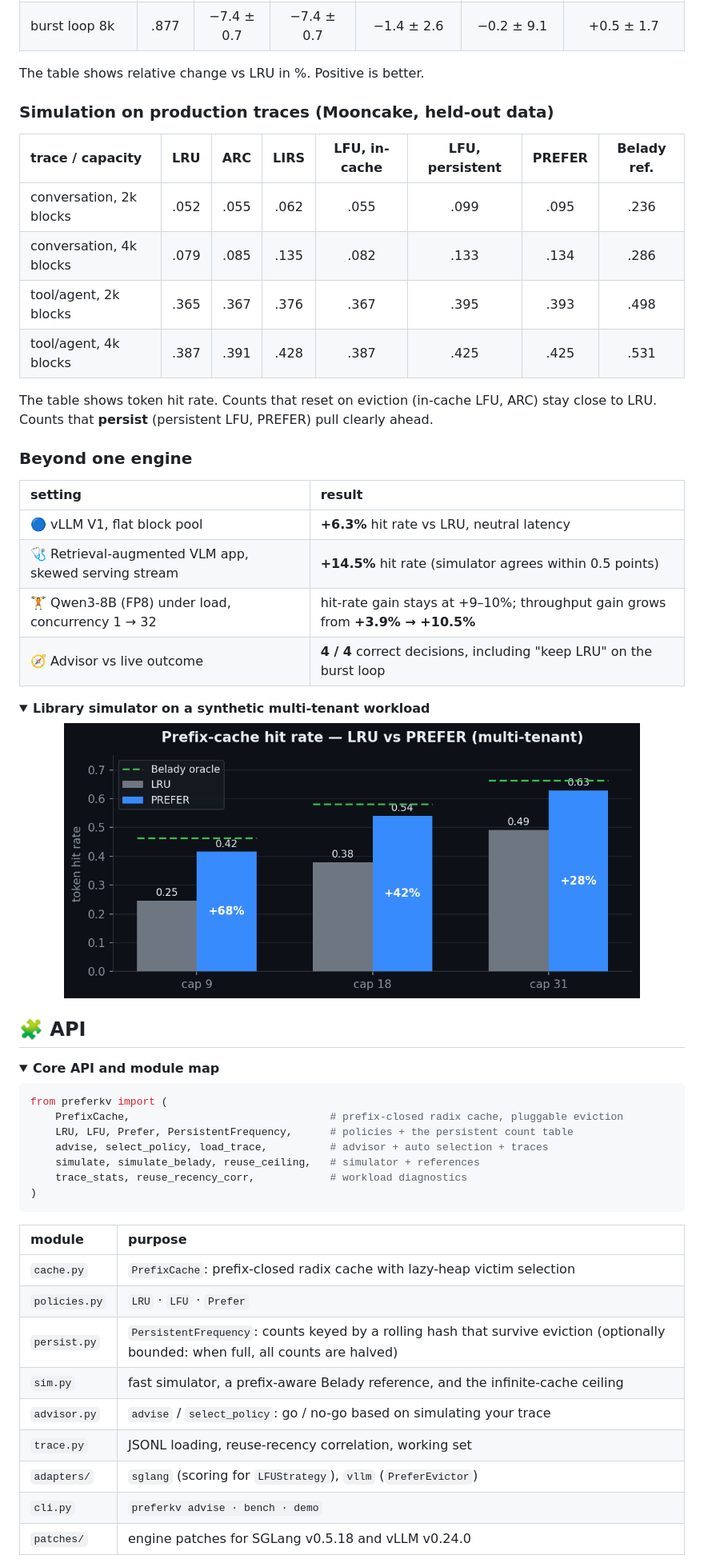
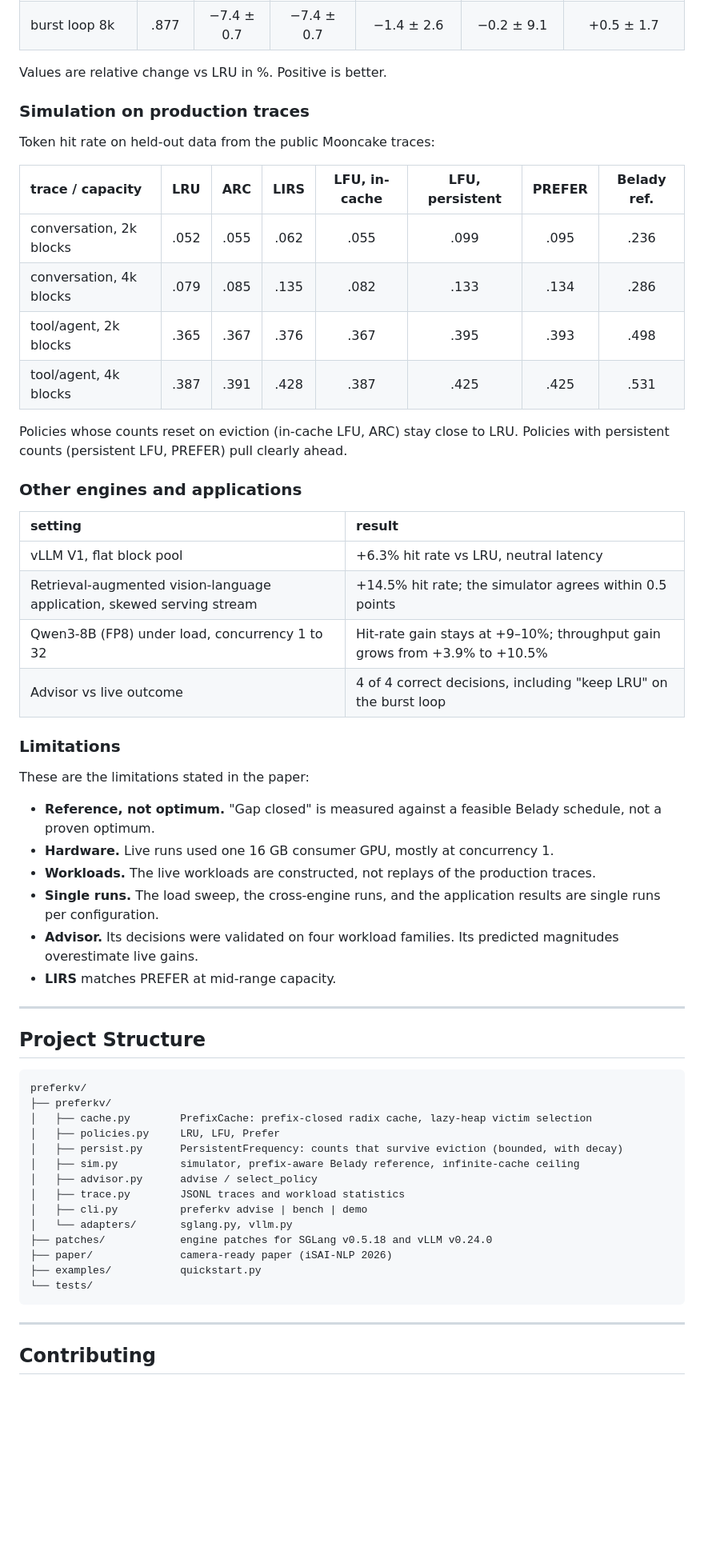
Before and after one commit to E27-25/preferkv, a Markdown page: README.md, the part around one of its changes. Shown at 80% size. GitHub-like rendering; pictures changed too: assets/results.png (deleted); folded sections open; blank space fills up the shorter version.

````diff
--- a/README.md
+++ b/README.md
@@ -201,65 +218,65 @@ All numbers are from the [paper](paper/PREFER_iSAI-NLP2026.pdf).
 | burst loop 6k | .854 | −15.3 ± 1.8 | −15.3 ± 1.8 | −0.9 ± 2.9 | −3.3 ± 16.1 | +0.7 ± 1.3 |
 | burst loop 8k | .877 | −7.4 ± 0.7 | −7.4 ± 0.7 | −1.4 ± 2.6 | −0.2 ± 9.1 | +0.5 ± 1.7 |
 
-The table shows relative change vs LRU in %. Positive is better.
+Values are relative change vs LRU in %. Positive is better.
 
 </details>
 
-### Simulation on production traces (Mooncake, held-out data)
+### Simulation on production traces
 
-| trace / capacity | LRU | ARC | LIRS | LFU, in-cache | **LFU, persistent** | **PREFER** | Belady ref. |
+Token hit rate on held-out data from the public Mooncake traces:
+
+| trace / capacity | LRU | ARC | LIRS | LFU, in-cache | LFU, persistent | PREFER | Belady ref. |
 |:--|:--:|:--:|:--:|:--:|:--:|:--:|:--:|
 | conversation, 2k blocks | .052 | .055 | .062 | .055 | .099 | .095 | .236 |
 | conversation, 4k blocks | .079 | .085 | .135 | .082 | .133 | .134 | .286 |
 | tool/agent, 2k blocks | .365 | .367 | .376 | .367 | .395 | .393 | .498 |
 | tool/agent, 4k blocks | .387 | .391 | .428 | .387 | .425 | .425 | .531 |
 
-The table shows token hit rate. Counts that reset on eviction (in-cache LFU, ARC) stay close to LRU. Counts that **persist** (persistent LFU, PREFER) pull clearly ahead.
+Policies whose counts reset on eviction (in-cache LFU, ARC) stay close to LRU. Policies with persistent counts (persistent LFU, PREFER) pull clearly ahead.
 
-### Beyond one engine
+### Other engines and applications
 
 | setting | result |
 |:--|:--|
-| 🔵 vLLM V1, flat block pool | **+6.3%** hit rate vs LRU, neutral latency |
-| 🩺 Retrieval-augmented VLM app, skewed serving stream | **+14.5%** hit rate (simulator agrees within 0.5 points) |
-| 🏋️ Qwen3-8B (FP8) under load, concurrency 1 → 32 | hit-rate gain stays at +9–10%; throughput gain grows from **+3.9% → +10.5%** |
-| 🧭 Advisor vs live outcome | **4 / 4** correct decisions, including "keep LRU" on the burst loop |
+| vLLM V1, flat block pool | +6.3% hit rate vs LRU, neutral latency |
+| Retrieval-augmented vision-language application, skewed serving stream | +14.5% hit rate; the simulator agrees within 0.5 points |
+| Qwen3-8B (FP8) under load, concurrency 1 to 32 | Hit-rate gain stays at +9–10%; throughput gain grows from +3.9% to +10.5% |
+| Advisor vs live outcome | 4 of 4 correct decisions, including "keep LRU" on the burst loop |
 
-<details>
-<summary><b>Library simulator on a synthetic multi-tenant workload</b></summary>
+### Limitations
 
-<div align="center">
-<img src="assets/results.png" width="720" alt="LRU vs PREFER hit rate on a synthetic multi-tenant workload, with the Belady reference">
-</div>
+These are the limitations stated in the paper:
 
-</details>
+- **Reference, not optimum.** "Gap closed" is measured against a feasible Belady schedule, not a proven optimum.
+- **Hardware.** Live runs used one 16 GB consumer GPU, mostly at concurrency 1.
+- **Workloads.** The live workloads are constructed, not replays of the production traces.
+- **Single runs.** The load sweep, the cross-engine runs, and the application results are single runs per configuration.
+- **Advisor.** Its decisions were validated on four workload families. Its predicted magnitudes overestimate live gains.
+- **LIRS** matches PREFER at mid-range capacity.
 
-## 🧩 API
+---
 
-<details>
-<summary><b>Core API and module map</b></summary>
+## Project Structure
 
-```python
-from preferkv import (
-    PrefixCache,                                # prefix-closed radix cache, pluggable eviction
-    LRU, LFU, Prefer, PersistentFrequency,      # policies + the persistent count table
-    advise, select_policy, load_trace,          # advisor + auto selection + traces
-    simulate, simulate_belady, reuse_ceiling,   # simulator + references
-    trace_stats, reuse_recency_corr,            # workload diagnostics
-)
+```text
+preferkv/
+├── preferkv/
+│   ├── cache.py        PrefixCache: prefix-closed radix cache, lazy-heap victim selection
+│   ├── policies.py     LRU, LFU, Prefer
+│   ├── persist.py      PersistentFrequency: counts that survive eviction (bounded, with decay)
+│   ├── sim.py          simulator, prefix-aware Belady reference, infinite-cache ceiling
+│   ├── advisor.py      advise / select_policy
+│   ├── trace.py        JSONL traces and workload statistics
+│   ├── cli.py          preferkv advise | bench | demo
+│   └── adapters/       sglang.py, vllm.py
+├── patches/            engine patches for SGLang v0.5.18 and vLLM v0.24.0
+├── paper/              camera-ready paper (iSAI-NLP 2026)
+├── examples/           quickstart.py
+└── tests/
 ```
 
-| module | purpose |
-|:--|:--|
-| `cache.py` | `PrefixCache`: prefix-closed radix cache with lazy-heap victim selection |
-| `policies.py` | `LRU` · `LFU` · `Prefer` |
-| `persist.py` | `PersistentFrequency`: counts keyed by a rolling hash that survive eviction (optionally bounded: when full, all counts are halved) |
-| `sim.py` | fast simulator, a prefix-aware Belady reference, and the infinite-cache ceiling |
-| `advisor.py` | `advise` / `select_policy`: go / no-go based on simulating your trace |
-| `trace.py` | JSONL loading, reuse-recency correlation, working set |
-| `adapters/` | `sglang` (scoring for `LFUStrategy`), `vllm` (`PreferEvictor`) |
-| `cli.py` | `preferkv advise · bench · demo` |
-| `patches/` | engine patches for SGLang v0.5.18 and vLLM v0.24.0 |
+---
 
-</details>
+## Contributing
 
````
Also changed, not shown: other parts of README.md (+148 -143 lines), .github/pull_request_template.md (added, +6 -0 lines), CONTRIBUTING.md (added, +32 -0 lines), assets/demo.gif (deleted), assets/logo/social-preview.png (added), 7 other files.
